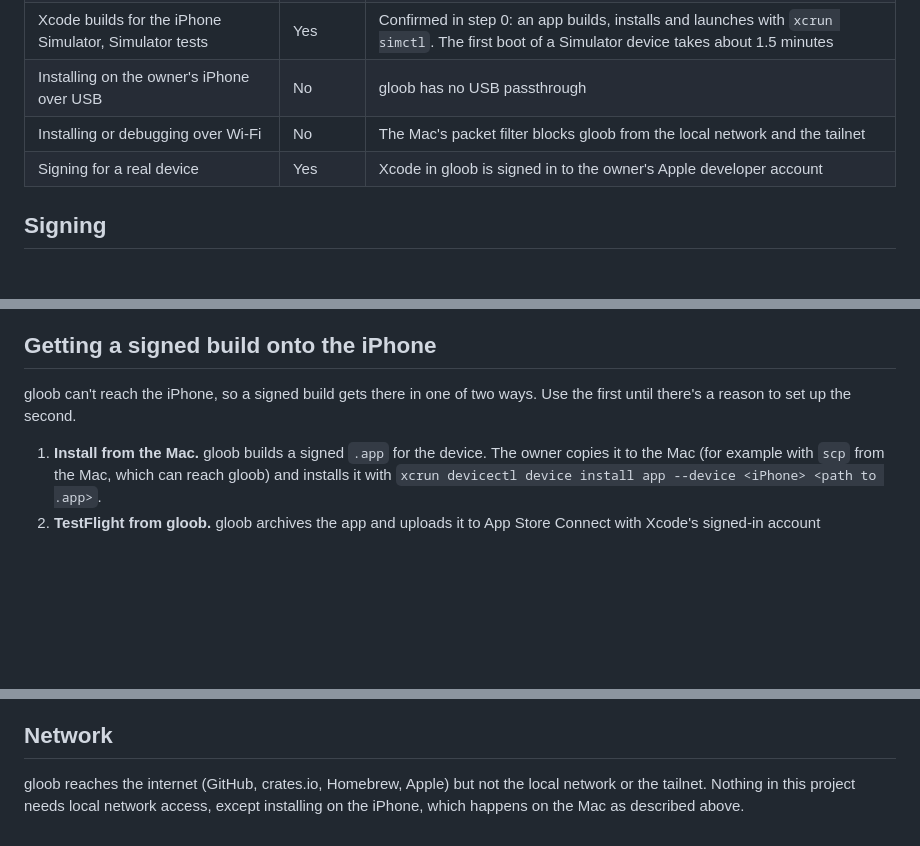
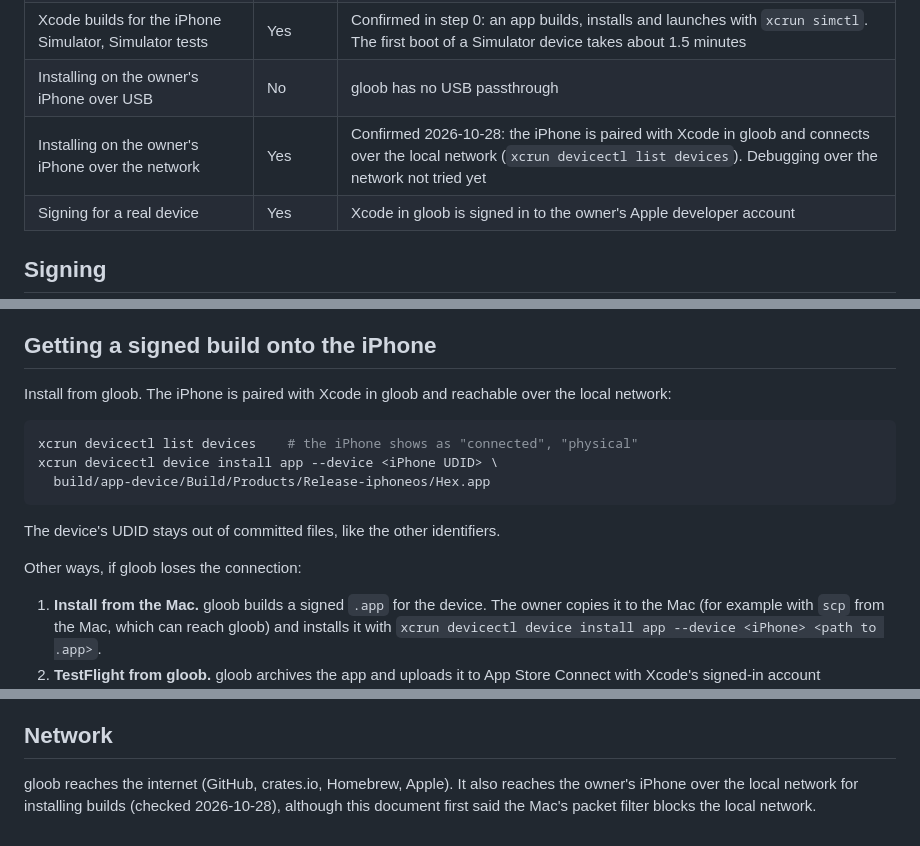
Before and after one commit to mdbraber/espanso-keyboard, a Markdown page: docs/build-on-gloob.md, 3 parts joined by grey strips. Drawn GitHub-style; blank space fills up the shorter version.

Commit message:
Install from gloob: the iPhone is reachable over the local network
Co-Authored-By: Claude Opus 5.5 <noreply@anthropic.com>

````diff
--- a/docs/build-on-gloob.md
+++ b/docs/build-on-gloob.md
@@ -12,7 +12,7 @@ agents run. It was built from `ghcr.io/cirruslabs/macos-golden-gate-xcode:27.1`
 | UniFFI bindings, XCFramework | Yes | Local tools |
 | Xcode builds for the iPhone Simulator, Simulator tests | Yes | Confirmed in step 0: an app builds, installs and launches with `xcrun simctl`. The first boot of a Simulator device takes about 1.5 minutes |
 | Installing on the owner's iPhone over USB | No | gloob has no USB passthrough |
-| Installing or debugging over Wi-Fi | No | The Mac's packet filter blocks gloob from the local network and the tailnet |
+| Installing on the owner's iPhone over the network | Yes | Confirmed 2026-10-28: the iPhone is paired with Xcode in gloob and connects over the local network (`xcrun devicectl list devices`). Debugging over the network not tried yet |
 | Signing for a real device | Yes | Xcode in gloob is signed in to the owner's Apple developer account |
 
 ## Signing
@@ -31,8 +31,18 @@ Accounts), `APP_BUNDLE_ID` and `APP_GROUP_ID`.
 
 ## Getting a signed build onto the iPhone
 
-gloob can't reach the iPhone, so a signed build gets there in one of two ways. Use the
-first until there's a reason to set up the second.
+Install from gloob. The iPhone is paired with Xcode in gloob and reachable over the local
+network:
+
+```sh
+xcrun devicectl list devices    # the iPhone shows as "connected", "physical"
+xcrun devicectl device install app --device <iPhone UDID> \
+  build/app-device/Build/Products/Release-iphoneos/Hex.app
+```
+
+The device's UDID stays out of committed files, like the other identifiers.
+
+Other ways, if gloob loses the connection:
 
 1. **Install from the Mac.** gloob builds a signed `.app` for the device. The owner copies
    it to the Mac (for example with `scp` from the Mac, which can reach gloob) and installs
@@ -113,6 +123,6 @@ bun fixtures/espanso/scripts/jitsi.js 10
 
 ## Network
 
-gloob reaches the internet (GitHub, crates.io, Homebrew, Apple) but not the local network
-or the tailnet. Nothing in this project needs local network access, except installing on
-the iPhone, which happens on the Mac as described above.
+gloob reaches the internet (GitHub, crates.io, Homebrew, Apple). It also reaches the
+owner's iPhone over the local network for installing builds (checked 2026-10-28), although
+this document first said the Mac's packet filter blocks the local network.
````
Also changed, not shown: docs/plan.md (+4 -3 lines).
